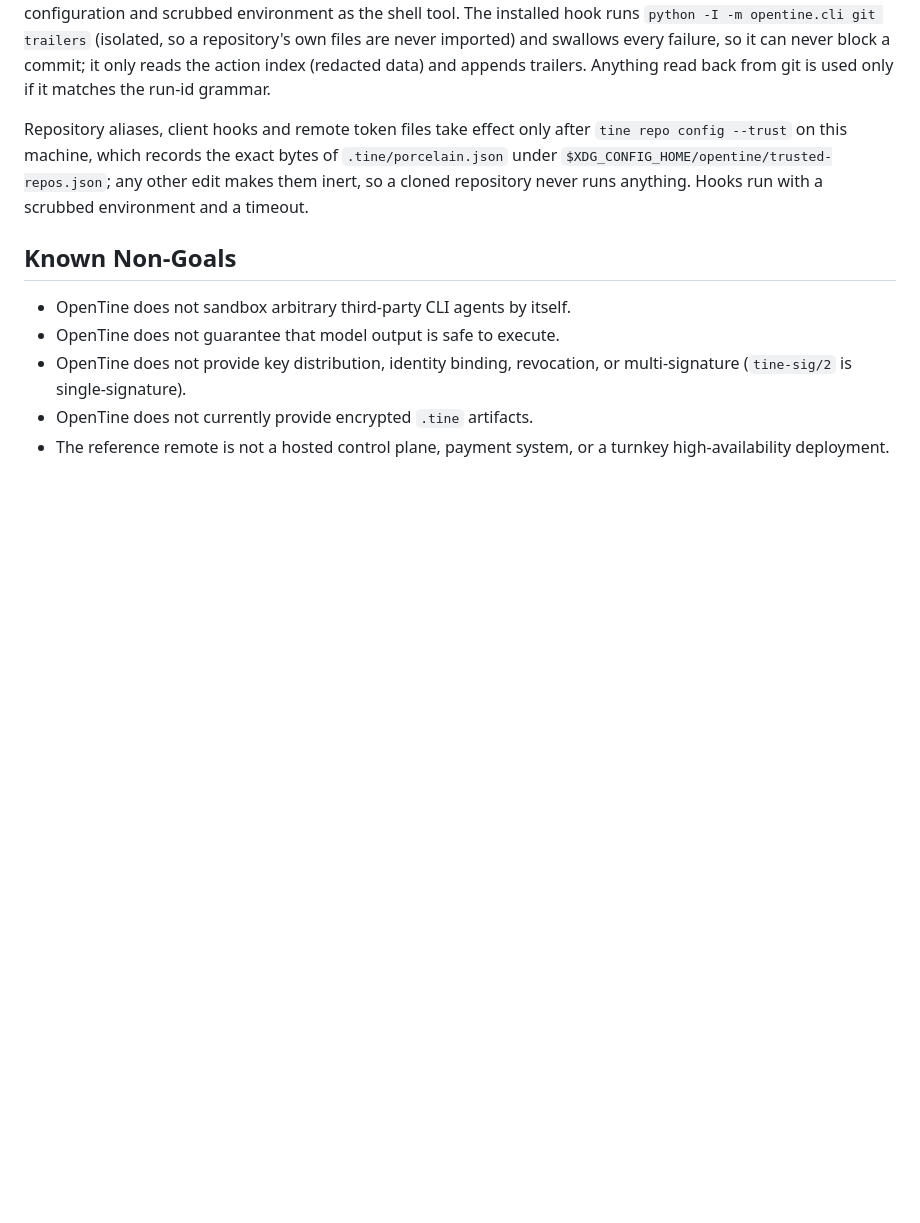
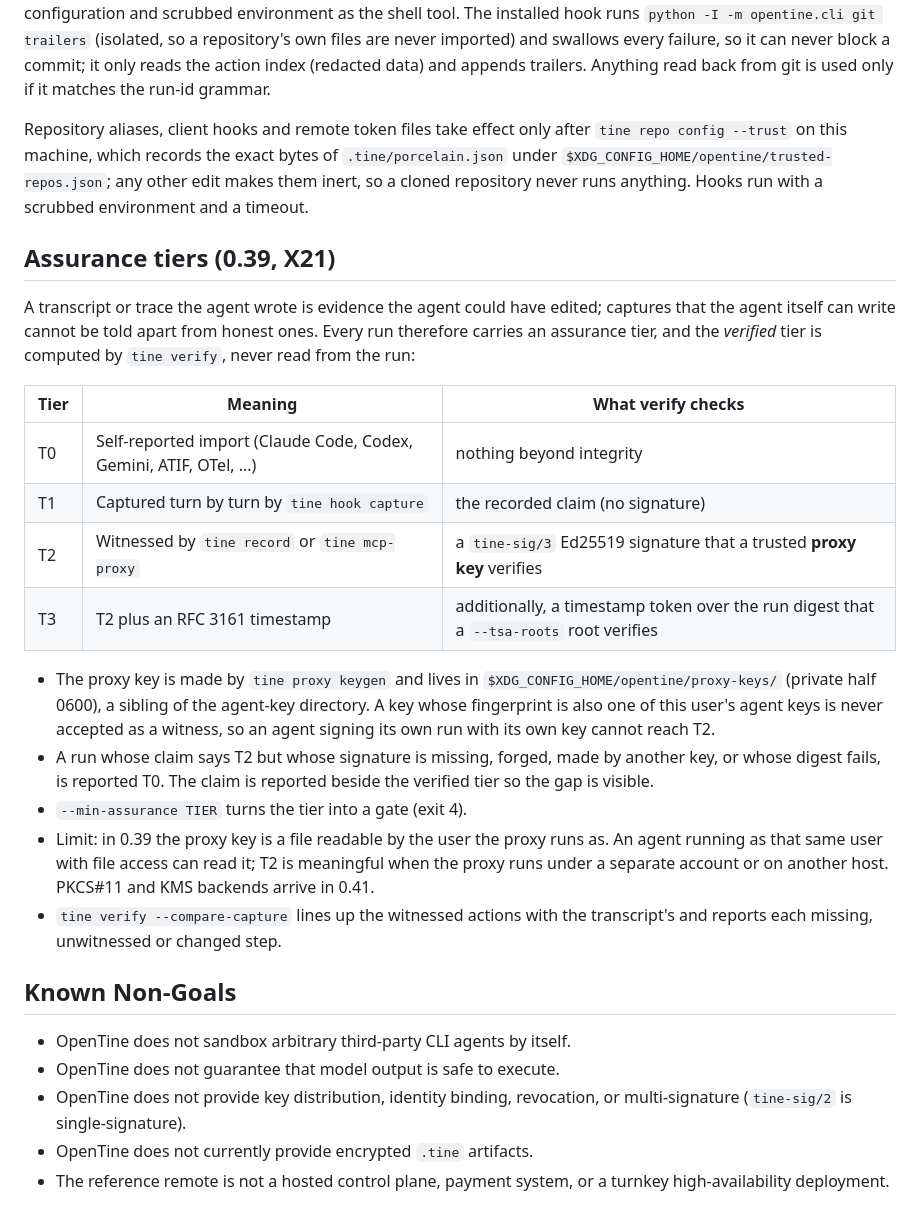
Before and after one commit to 0xcircuitbreaker/opentine, a Markdown page: docs/SECURITY_MODEL.md, the part around the change. Drawn GitHub-style; blank space fills up the shorter version.

Commit message:
Document assurance tiers in the CLI reference and security model

```diff
--- a/docs/SECURITY_MODEL.md
+++ b/docs/SECURITY_MODEL.md
@@ -752,6 +752,36 @@ The git-link commands (`tine repo integrate git`, `tine agent blame --git`) run
 
 Repository aliases, client hooks and remote token files take effect only after `tine repo config --trust` on this machine, which records the exact bytes of `.tine/porcelain.json` under `$XDG_CONFIG_HOME/opentine/trusted-repos.json`; any other edit makes them inert, so a cloned repository never runs anything. Hooks run with a scrubbed environment and a timeout.
 
+## Assurance tiers (0.39, X21)
+
+A transcript or trace the agent wrote is evidence the agent could have edited;
+captures that the agent itself can write cannot be told apart from honest
+ones. Every run therefore carries an assurance tier, and the *verified* tier is
+computed by `tine verify`, never read from the run:
+
+| Tier | Meaning | What verify checks |
+| --- | --- | --- |
+| T0 | Self-reported import (Claude Code, Codex, Gemini, ATIF, OTel, ...) | nothing beyond integrity |
+| T1 | Captured turn by turn by `tine hook capture` | the recorded claim (no signature) |
+| T2 | Witnessed by `tine record` or `tine mcp-proxy` | a `tine-sig/3` Ed25519 signature that a trusted **proxy key** verifies |
+| T3 | T2 plus an RFC 3161 timestamp | additionally, a timestamp token over the run digest that a `--tsa-roots` root verifies |
+
+- The proxy key is made by `tine proxy keygen` and lives in
+  `$XDG_CONFIG_HOME/opentine/proxy-keys/` (private half 0600), a sibling of the
+  agent-key directory. A key whose fingerprint is also one of this user's agent
+  keys is never accepted as a witness, so an agent signing its own run with its
+  own key cannot reach T2.
+- A run whose claim says T2 but whose signature is missing, forged, made by
+  another key, or whose digest fails, is reported T0. The claim is reported
+  beside the verified tier so the gap is visible.
+- `--min-assurance TIER` turns the tier into a gate (exit 4).
+- Limit: in 0.39 the proxy key is a file readable by the user the proxy runs
+  as. An agent running as that same user with file access can read it; T2 is
+  meaningful when the proxy runs under a separate account or on another host.
+  PKCS#11 and KMS backends arrive in 0.41.
+- `tine verify --compare-capture` lines up the witnessed actions with the
+  transcript's and reports each missing, unwitnessed or changed step.
+
 ## Known Non-Goals
 
 - OpenTine does not sandbox arbitrary third-party CLI agents by itself.
```
Also changed, not shown: docs/CLI.md (+19 -0 lines).
